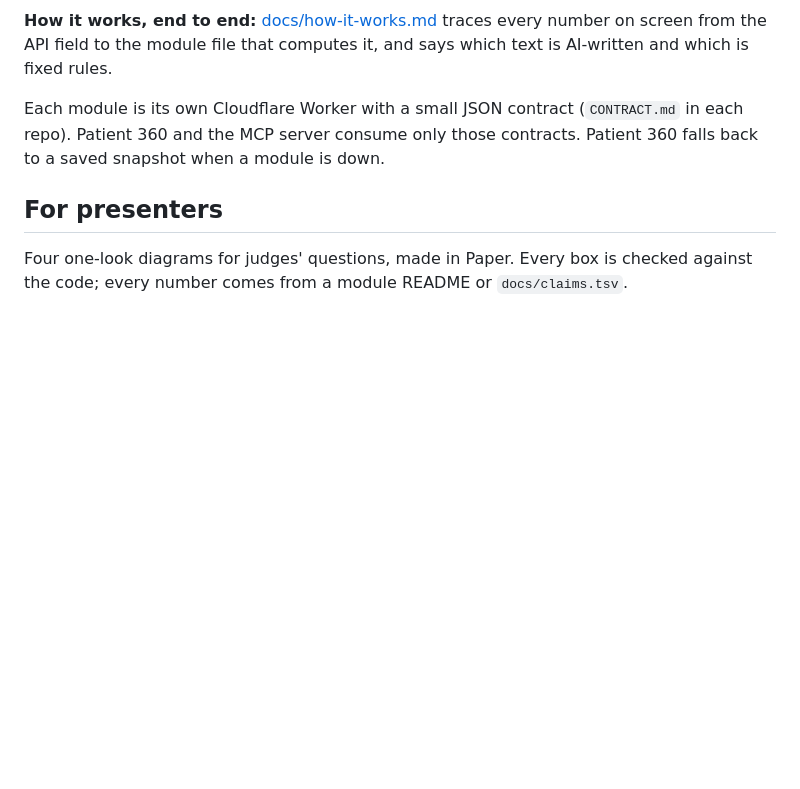
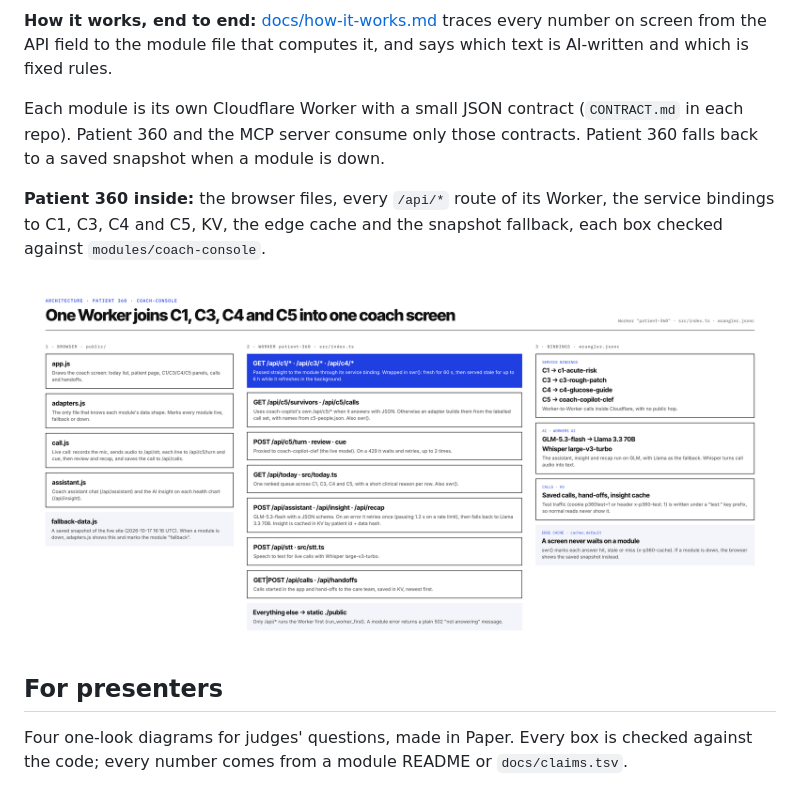
Before and after one commit to zaycruz/survivorship-360, a Markdown page: README.md, the part around the change. Rendered like a GitHub page; pictures changed too: docs/arch-p360.png (added); blank space fills up the shorter version.

Commit message:
docs: Patient 360 architecture diagram (arch-p360) under Architecture
Paper artboard 20 · arch-p360: browser files, every /api route in
coach-console src/index.ts, service bindings, KV, edge cache and the
snapshot fallback, each box checked against the code.

Co-Authored-By: Claude Opus 5.5 <noreply@anthropic.com>

```diff
--- a/README.md
+++ b/README.md
@@ -43,6 +43,10 @@ Who owns what: the challenge modules are engines and APIs only (model, data pipe
 **How it works, end to end:** [docs/how-it-works.md](docs/how-it-works.md) traces every number on screen from the API field to the module file that computes it, and says which text is AI-written and which is fixed rules.
 
 Each module is its own Cloudflare Worker with a small JSON contract (`CONTRACT.md` in each repo). Patient 360 and the MCP server consume only those contracts. Patient 360 falls back to a saved snapshot when a module is down.
+
+**Patient 360 inside:** the browser files, every `/api/*` route of its Worker, the service bindings to C1, C3, C4 and C5, KV, the edge cache and the snapshot fallback, each box checked against `modules/coach-console`.
+
+![Patient 360 architecture](docs/arch-p360.png)
 
 ## For presenters
 
```
